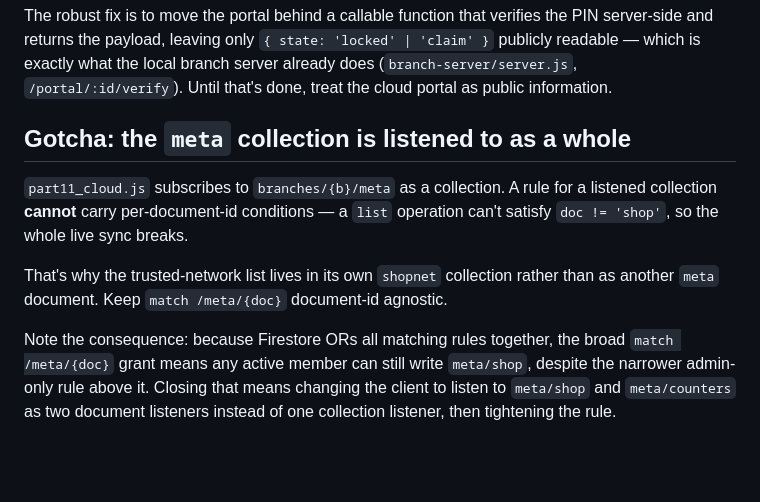
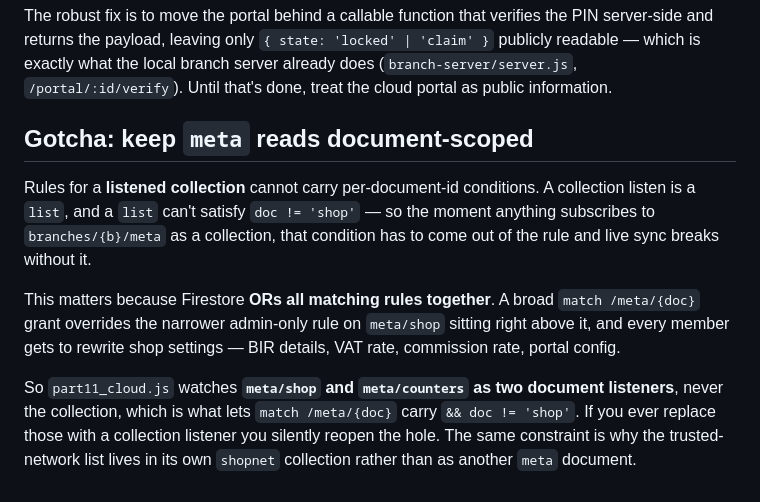
Before and after one commit to JohnLazaga/Basic-Automotive-Services, a Markdown page: FIRESTORE_RULES.md, the part around the change. GitHub-like rendering; blank space fills up the shorter version.

Commit message:
Update rules doc: meta/shop hole is closed
Rewrites the gotcha as a standing constraint (keep meta reads document-scoped)
rather than an open issue, and says plainly that swapping the two document
listeners back for a collection listener silently reopens member write access
to shop settings.

Co-Authored-By: Claude Opus 5 (1M context) <noreply@anthropic.com>

```diff
--- a/FIRESTORE_RULES.md
+++ b/FIRESTORE_RULES.md
@@ -137,17 +137,20 @@ PIN server-side and returns the payload, leaving only
 local branch server already does (`branch-server/server.js`, `/portal/:id/verify`).
 Until that's done, treat the cloud portal as public information.
 
-## Gotcha: the `meta` collection is listened to as a whole
+## Gotcha: keep `meta` reads document-scoped
 
-`part11_cloud.js` subscribes to `branches/{b}/meta` as a collection. A rule for a
-listened collection **cannot** carry per-document-id conditions — a `list`
-operation can't satisfy `doc != 'shop'`, so the whole live sync breaks.
+Rules for a **listened collection** cannot carry per-document-id conditions. A
+collection listen is a `list`, and a `list` can't satisfy `doc != 'shop'` — so
+the moment anything subscribes to `branches/{b}/meta` as a collection, that
+condition has to come out of the rule and live sync breaks without it.
 
-That's why the trusted-network list lives in its own `shopnet` collection rather
-than as another `meta` document. Keep `match /meta/{doc}` document-id agnostic.
+This matters because Firestore **ORs all matching rules together**. A broad
+`match /meta/{doc}` grant overrides the narrower admin-only rule on `meta/shop`
+sitting right above it, and every member gets to rewrite shop settings — BIR
+details, VAT rate, commission rate, portal config.
 
-Note the consequence: because Firestore ORs all matching rules together, the
-broad `match /meta/{doc}` grant means any active member can still write
-`meta/shop`, despite the narrower admin-only rule above it. Closing that means
-changing the client to listen to `meta/shop` and `meta/counters` as two document
-listeners instead of one collection listener, then tightening the rule.
+So `part11_cloud.js` watches **`meta/shop` and `meta/counters` as two document
+listeners**, never the collection, which is what lets `match /meta/{doc}` carry
+`&& doc != 'shop'`. If you ever replace those with a collection listener you
+silently reopen the hole. The same constraint is why the trusted-network list
+lives in its own `shopnet` collection rather than as another `meta` document.
```
